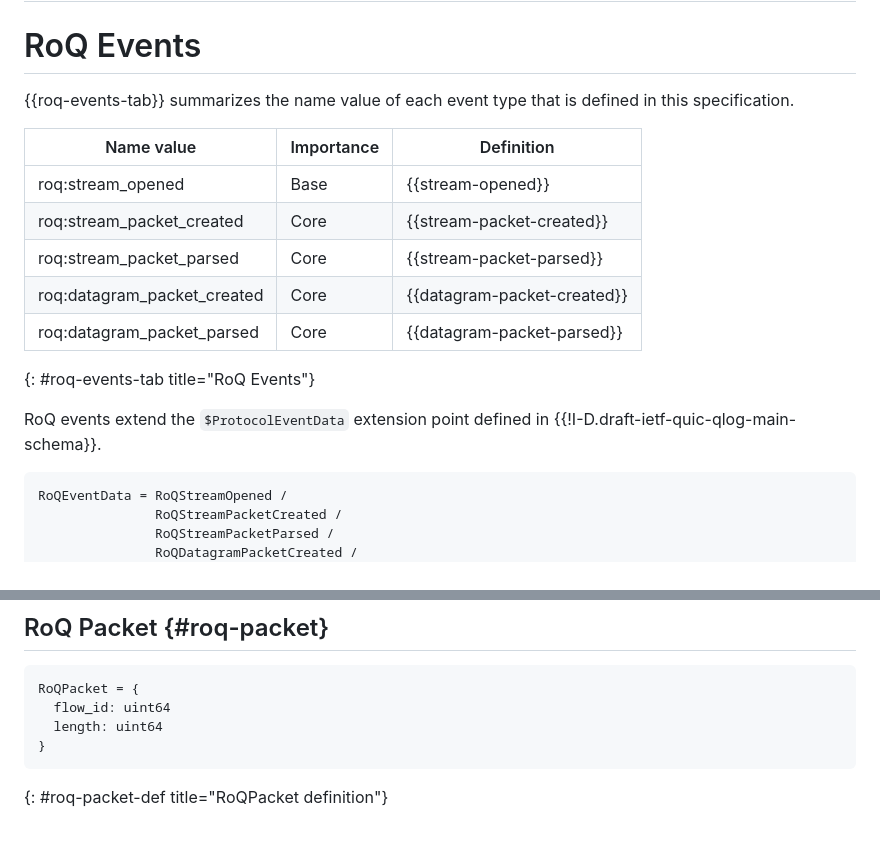
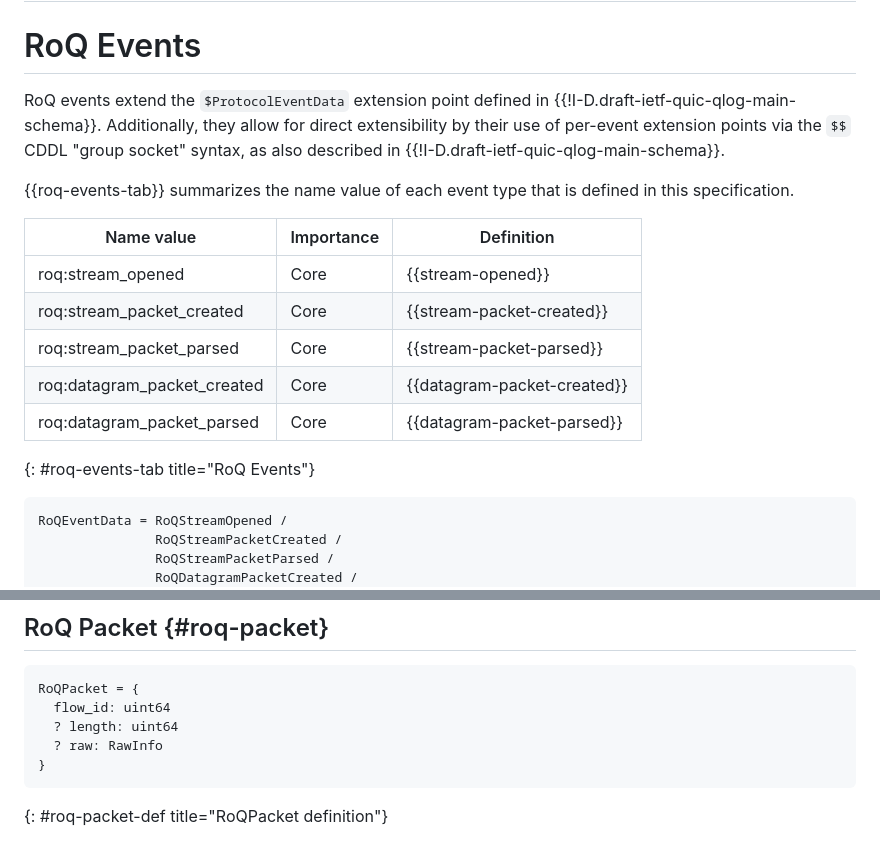
Before and after one commit to mengelbart/draft-engelbart-qlog-roq-events, a Markdown page: draft-engelbart-qlog-roq-events.md, 2 parts joined by grey strips. Drawn GitHub-style.

```diff
--- a/draft-engelbart-qlog-roq-events.md
+++ b/draft-engelbart-qlog-roq-events.md
@@ -125,20 +125,23 @@ The namespace identifier itself is not affected by this requirement.
 
 # RoQ Events
 
+RoQ events extend the `$ProtocolEventData` extension point defined in
+{{!I-D.draft-ietf-quic-qlog-main-schema}}. Additionally, they allow for direct
+extensibility by their use of per-event extension points via the `$$` CDDL
+"group socket" syntax, as also described in
+{{!I-D.draft-ietf-quic-qlog-main-schema}}.
+
 {{roq-events-tab}} summarizes the name value of each
 event type that is defined in this specification.
 
 | Name value                  | Importance | Definition                  |
 | --------------------------- | ---------- | --------------------------- |
-| roq:stream_opened           | Base       | {{stream-opened}}           |
+| roq:stream_opened           | Core       | {{stream-opened}}           |
 | roq:stream_packet_created   | Core       | {{stream-packet-created}}   |
 | roq:stream_packet_parsed    | Core       | {{stream-packet-parsed}}    |
 | roq:datagram_packet_created | Core       | {{datagram-packet-created}} |
 | roq:datagram_packet_parsed  | Core       | {{datagram-packet-parsed}}  |
 {: #roq-events-tab title="RoQ Events"}
-
-RoQ events extend the `$ProtocolEventData` extension point defined in
-{{!I-D.draft-ietf-quic-qlog-main-schema}}.
 
 ~~~ cddl
 RoQEventData = RoQStreamOpened /
@@ -250,7 +263,8 @@ The following data field definitions can be used in RoQ events.
 ~~~ cddl
 RoQPacket = {
   flow_id: uint64
-  length: uint64
+  ? length: uint64
+  ? raw: RawInfo
 }
 ~~~
 {: #roq-packet-def title="RoQPacket definition"}
```
Also changed, not shown: other parts of draft-engelbart-qlog-roq-events.md (+15 -5 lines).
